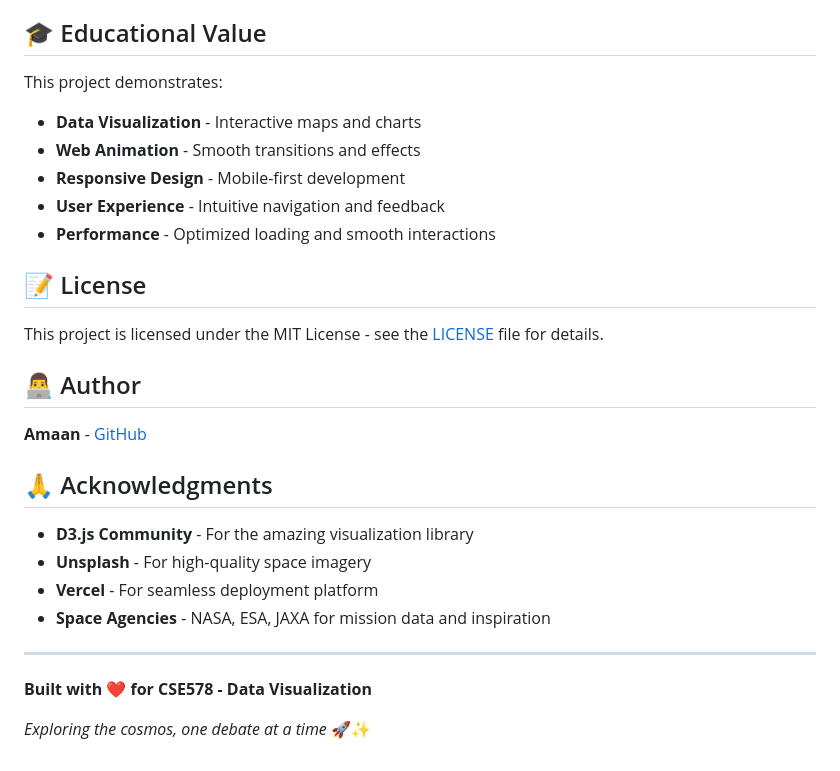
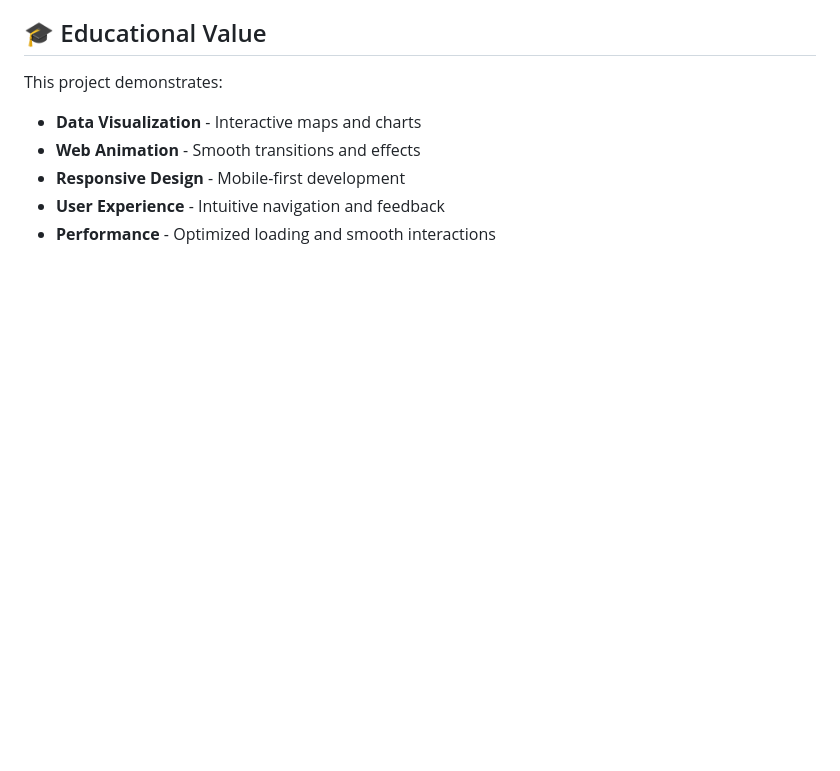
Before and after one commit to amaan-1234/CSE578_Project, a Markdown page: README.md, the part around one of its changes. Drawn GitHub-style; blank space fills up the shorter version.

```diff
--- a/README.md
+++ b/README.md
@@ -231,24 +192,3 @@ This project demonstrates:
 - **Responsive Design** - Mobile-first development
 - **User Experience** - Intuitive navigation and feedback
 - **Performance** - Optimized loading and smooth interactions
-
-## 📝 License
-
-This project is licensed under the MIT License - see the [LICENSE](LICENSE) file for details.
-
-## 👨‍💻 Author
-
-**Amaan** - [GitHub](https://github.com/amaan-1234)
-
-## 🙏 Acknowledgments
-
-- **D3.js Community** - For the amazing visualization library
-- **Unsplash** - For high-quality space imagery
-- **Vercel** - For seamless deployment platform
-- **Space Agencies** - NASA, ESA, JAXA for mission data and inspiration
-
----
-
-**Built with ❤️ for CSE578 - Data Visualization**
-
-*Exploring the cosmos, one debate at a time* 🚀✨
```
Also changed, not shown: other parts of README.md (+0 -39 lines).
